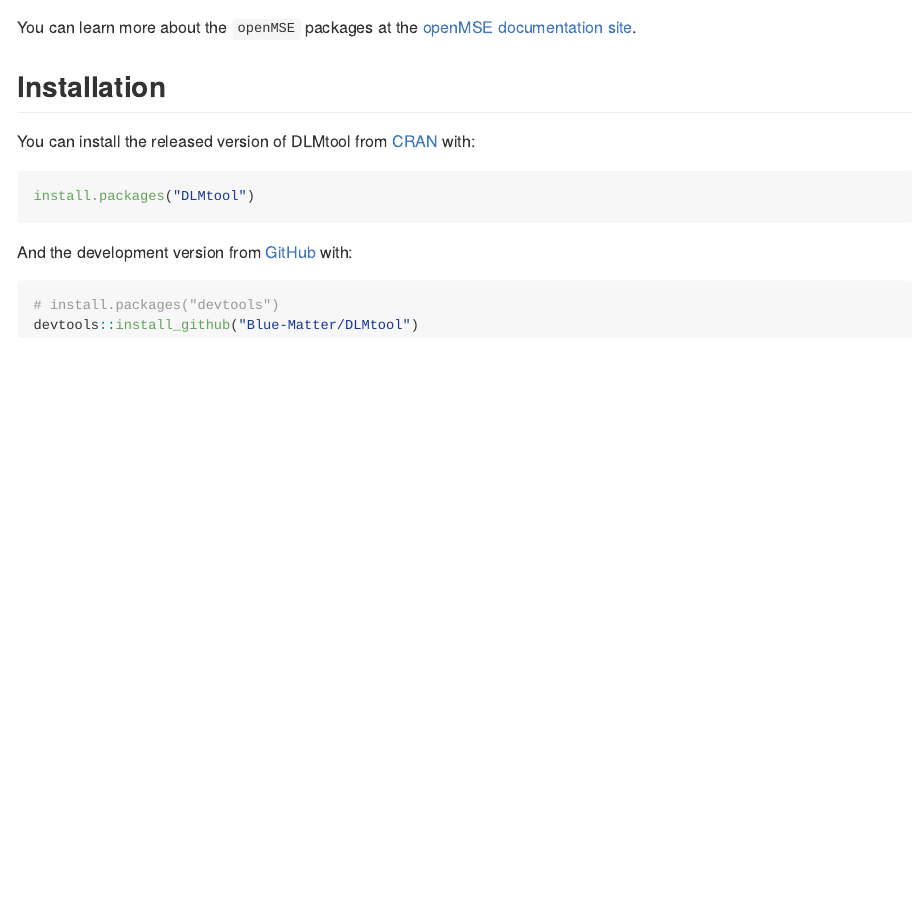
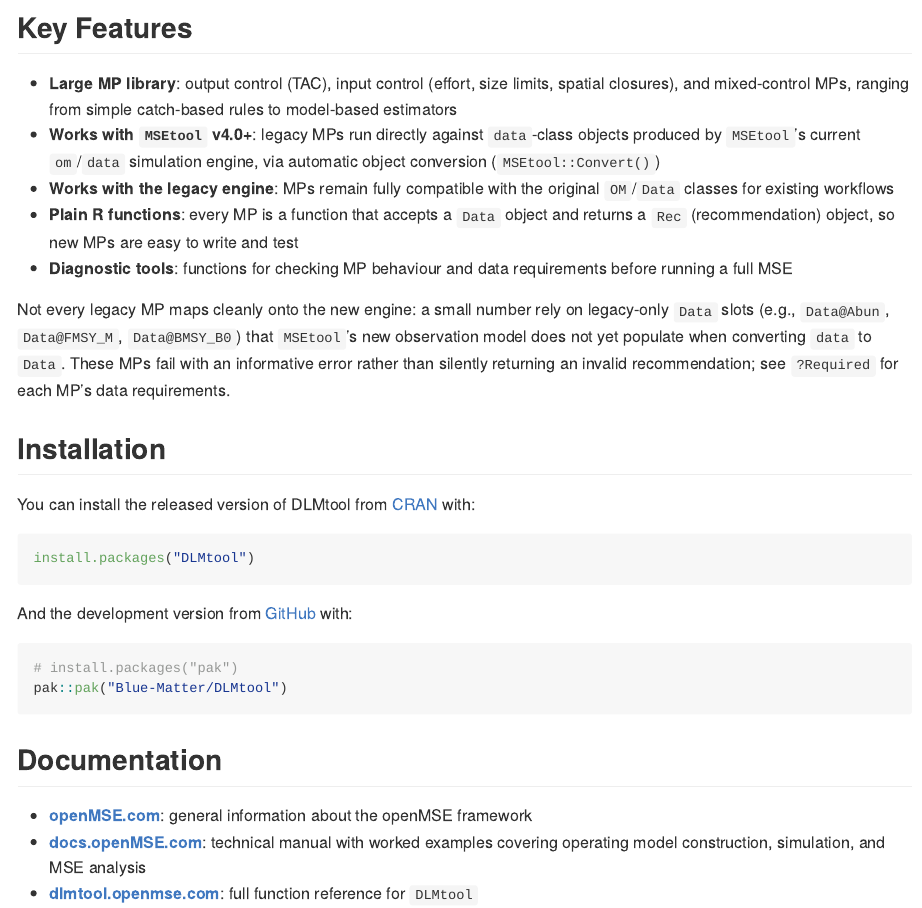
Before and after one commit to Blue-Matter/DLMtool, an R Markdown document (README.Rmd): the page in a window 1100 px wide, from 200 px down before the commit and from 180 px down after it. The pictures show the output file README.md that the author committed with the source, drawn offline in the style of GitHub; badge pictures from the web are left out.

Commit message:
update readme

````diff
--- a/README.Rmd
+++ b/README.Rmd
@@ -26 +29,2 @@ The Data-Limited Methods toolkit (DLMtool) is a collection of data-limited manag
 
+## Key Features
@@ -28,5 +31,24 @@ DLMtool is part of the `openMSE` collection of packages.
 
-You can learn more about the `openMSE` packages at the [openMSE documentation site](https://openMSE.com).
+- **Large MP library**: output control (TAC), input control (effort,
+  size limits, spatial closures), and mixed-control MPs, ranging from
+  simple catch-based rules to model-based estimators
+- **Works with `MSEtool` v4.0+**: legacy MPs run directly against
+  `data`-class objects produced by `MSEtool`'s current `om`/`data`
+  simulation engine, via automatic object conversion (`MSEtool::Convert()`)
+- **Works with the legacy engine**: MPs remain fully compatible with the
+  original `OM`/`Data` classes for existing workflows
+- **Plain R functions**: every MP is a function that accepts a `Data`
+  object and returns a `Rec` (recommendation) object, so new MPs are easy
+  to write and test
+- **Diagnostic tools**: functions for checking MP behaviour and data
+  requirements before running a full MSE
+
+Not every legacy MP maps cleanly onto the new engine: a small number
+rely on legacy-only `Data` slots (e.g., `Data@Abun`, `Data@FMSY_M`,
+`Data@BMSY_B0`) that `MSEtool`'s new observation model does not yet
+populate when converting `data` to `Data`. These MPs fail with an
+informative error rather than silently returning an invalid
+recommendation; see `?Required` for each MP's data requirements.
 
 ## Installation
 
@@ -39,6 +61,16 @@ install.packages("DLMtool")
 And the development version from [GitHub](https://github.com/) with:
 
 ``` r
-# install.packages("devtools")
-devtools::install_github("Blue-Matter/DLMtool")
+# install.packages("pak")
+pak::pak("Blue-Matter/DLMtool")
 ```
+
+## Documentation
+
+- **[openMSE.com](https://openMSE.com)**: general information about the
+  openMSE framework
+- **[docs.openMSE.com](https://docs.openMSE.com)**: technical manual
+  with worked examples covering operating model construction,
+  simulation, and MSE analysis
+- **[dlmtool.openmse.com](https://dlmtool.openmse.com)**: full function
+  reference for `DLMtool`
--- a/_pkgdown.yml
+++ b/_pkgdown.yml
@@ -1,7 +1,9 @@
 title: DLMtool Functions
 icon: logo.png
+url: "https://dlmtool.openmse.com"
 template:
   bootstrap: 5
+  math-rendering: katex
 navbar:
    title: DLMtool Documentation
    type: inverse
````
Also changed, not shown: README.md, README.Rmd (6 more changed lines).
